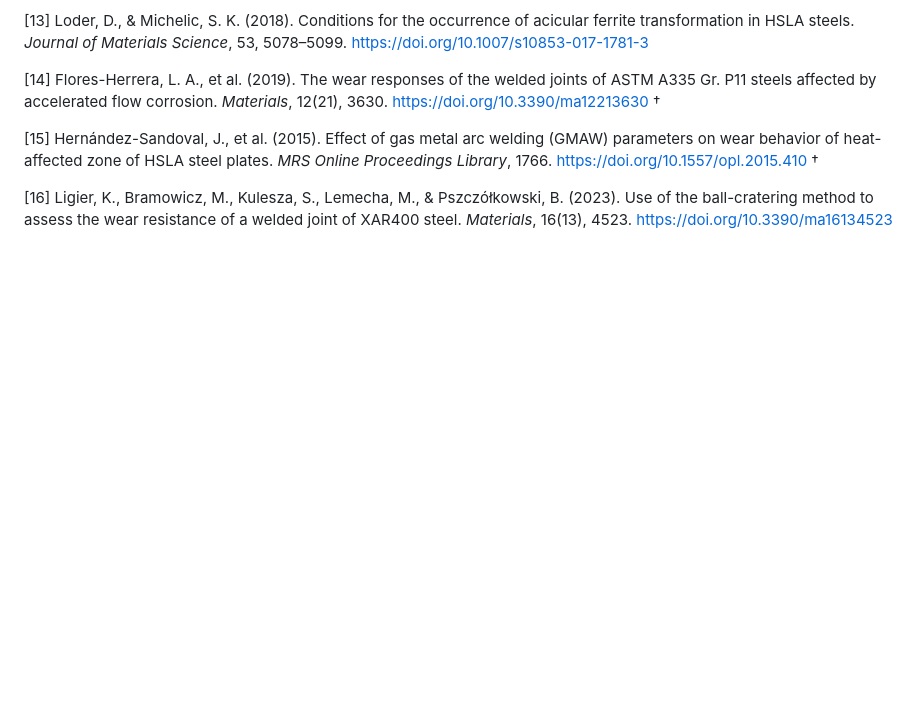
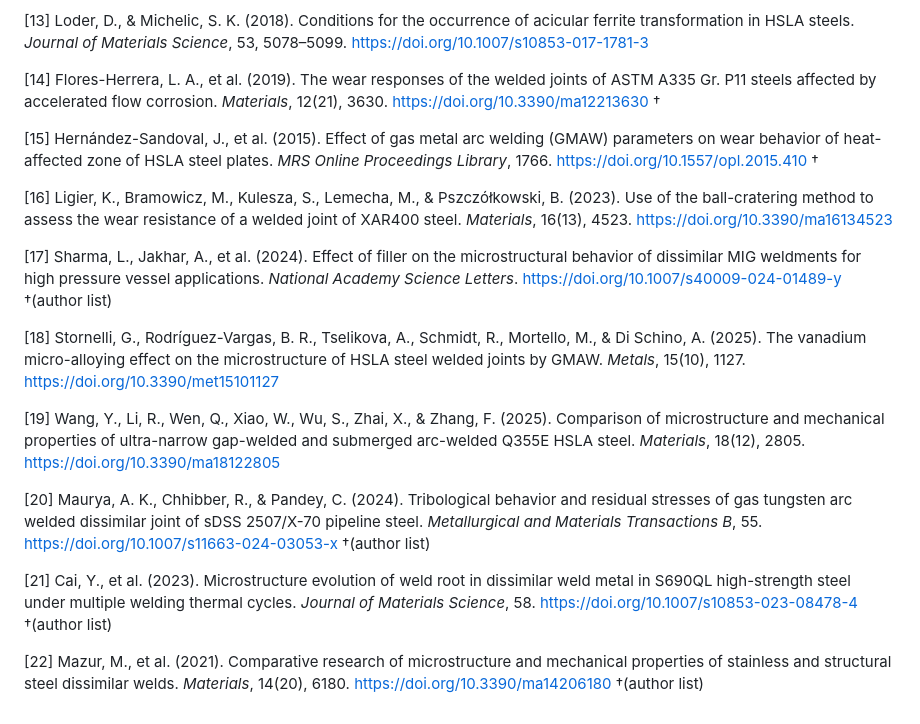
Before and after one commit to AMMU1986/AMMAN, a Markdown page: X70_S355_Introduction.md, the part around the change. GitHub-like rendering; blank space fills up the shorter version.

Commit message:
Add references [17]-[22] and microstructure-comparison paragraph

```diff
--- a/X70_S355_Introduction.md
+++ b/X70_S355_Introduction.md
@@ -49,3 +49,15 @@ Despite this breadth of research, a combined assessment of the impact toughness,
 [15] Hernández-Sandoval, J., et al. (2015). Effect of gas metal arc welding (GMAW) parameters on wear behavior of heat-affected zone of HSLA steel plates. *MRS Online Proceedings Library*, 1766. https://doi.org/10.1557/opl.2015.410 †
 
 [16] Ligier, K., Bramowicz, M., Kulesza, S., Lemecha, M., & Pszczółkowski, B. (2023). Use of the ball-cratering method to assess the wear resistance of a welded joint of XAR400 steel. *Materials*, 16(13), 4523. https://doi.org/10.3390/ma16134523
+
+[17] Sharma, L., Jakhar, A., et al. (2024). Effect of filler on the microstructural behavior of dissimilar MIG weldments for high pressure vessel applications. *National Academy Science Letters*. https://doi.org/10.1007/s40009-024-01489-y †(author list)
+
+[18] Stornelli, G., Rodríguez-Vargas, B. R., Tselikova, A., Schmidt, R., Mortello, M., & Di Schino, A. (2025). The vanadium micro-alloying effect on the microstructure of HSLA steel welded joints by GMAW. *Metals*, 15(10), 1127. https://doi.org/10.3390/met15101127
+
+[19] Wang, Y., Li, R., Wen, Q., Xiao, W., Wu, S., Zhai, X., & Zhang, F. (2025). Comparison of microstructure and mechanical properties of ultra-narrow gap-welded and submerged arc-welded Q355E HSLA steel. *Materials*, 18(12), 2805. https://doi.org/10.3390/ma18122805
+
+[20] Maurya, A. K., Chhibber, R., & Pandey, C. (2024). Tribological behavior and residual stresses of gas tungsten arc welded dissimilar joint of sDSS 2507/X-70 pipeline steel. *Metallurgical and Materials Transactions B*, 55. https://doi.org/10.1007/s11663-024-03053-x †(author list)
+
+[21] Cai, Y., et al. (2023). Microstructure evolution of weld root in dissimilar weld metal in S690QL high-strength steel under multiple welding thermal cycles. *Journal of Materials Science*, 58. https://doi.org/10.1007/s10853-023-08478-4 †(author list)
+
+[22] Mazur, M., et al. (2021). Comparative research of microstructure and mechanical properties of stainless and structural steel dissimilar welds. *Materials*, 14(20), 6180. https://doi.org/10.3390/ma14206180 †(author list)
```
Also changed, not shown: X70_S355_Impact_Hardness_Discussion.md (+4 -0 lines).
